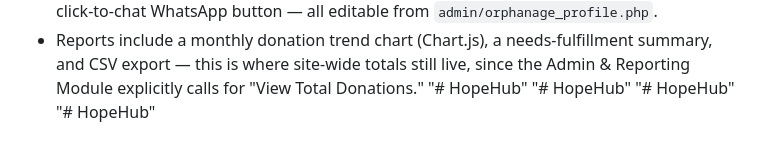
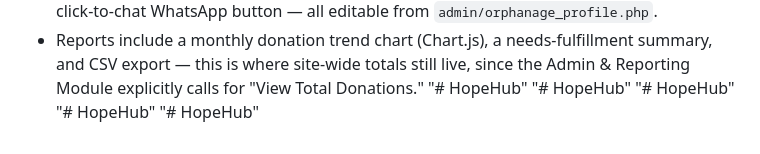
Before and after one commit to Chick03/HopeHub, a Markdown page: README.md, the part around the change. Drawn GitHub-style.

```diff
--- a/README.md
+++ b/README.md
@@ -186,3 +186,4 @@ hopehub/
 "# HopeHub"
 "# HopeHub"
 "# HopeHub"
+"# HopeHub"
```
